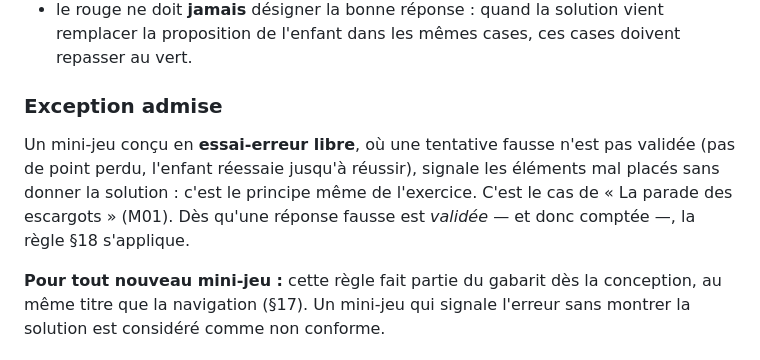
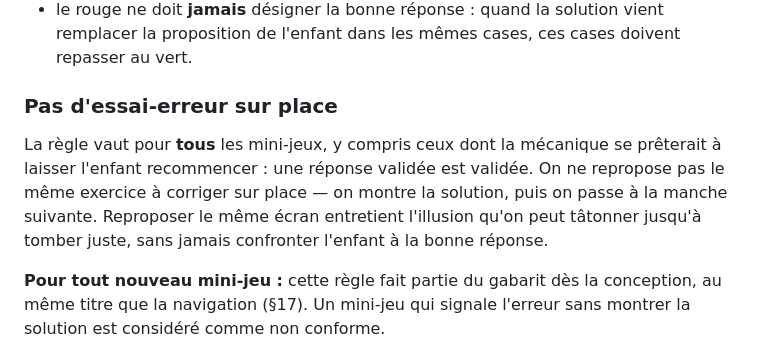
Before and after one commit to cyrillesa-creator/mayeutik, a Markdown page: CHARTE.md, the part around the change. Drawn GitHub-style.

Commit message:
charte: le §18 ne tolère plus d'essai-erreur sur place
L'exception admise jusqu'ici — un mini-jeu où une tentative fausse n'est pas
validée et où l'enfant recommence jusqu'à réussir — est retirée. Reproposer le
même écran entretient l'illusion qu'on peut tâtonner jusqu'à tomber juste, sans
jamais confronter l'enfant à la bonne réponse. Une réponse validée est validée :
on montre la solution, puis on passe à la manche suivante.

Co-Authored-By: Claude Opus 5 <noreply@anthropic.com>
Claude-Session: https://claude.ai/code/session_01Rp7cBYKHZU6Aa2eKPLcF2d

```diff
--- a/CHARTE.md
+++ b/CHARTE.md
@@ -748,11 +748,12 @@ Points d'attention :
 - le rouge ne doit **jamais** désigner la bonne réponse : quand la solution vient remplacer la
   proposition de l'enfant dans les mêmes cases, ces cases doivent repasser au vert.
 
-### Exception admise
+### Pas d'essai-erreur sur place
 
-Un mini-jeu conçu en **essai-erreur libre**, où une tentative fausse n'est pas validée (pas de
-point perdu, l'enfant réessaie jusqu'à réussir), signale les éléments mal placés sans donner la
-solution : c'est le principe même de l'exercice. C'est le cas de « La parade des escargots »
-(M01). Dès qu'une réponse fausse est *validée* — et donc comptée —, la règle §18 s'applique.
+La règle vaut pour **tous** les mini-jeux, y compris ceux dont la mécanique se prêterait à
+laisser l'enfant recommencer : une réponse validée est validée. On ne repropose pas le même
+exercice à corriger sur place — on montre la solution, puis on passe à la manche suivante.
+Reproposer le même écran entretient l'illusion qu'on peut tâtonner jusqu'à tomber juste, sans
+jamais confronter l'enfant à la bonne réponse.
 
 **Pour tout nouveau mini-jeu :** cette règle fait partie du gabarit dès la conception, au même titre que la navigation (§17). Un mini-jeu qui signale l'erreur sans montrer la solution est considéré comme non conforme.
```
